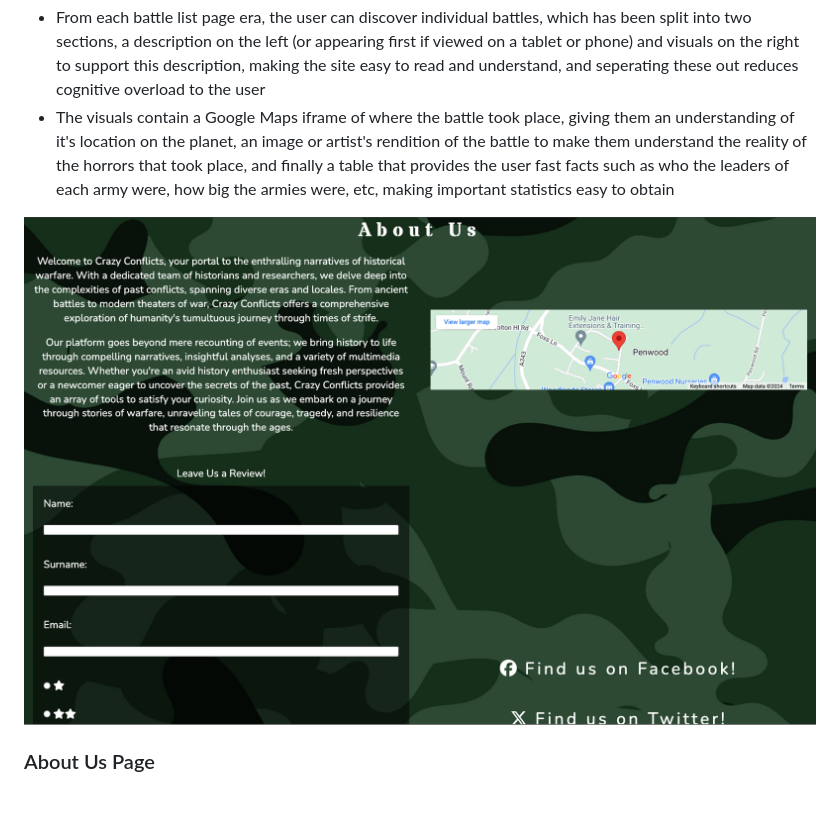
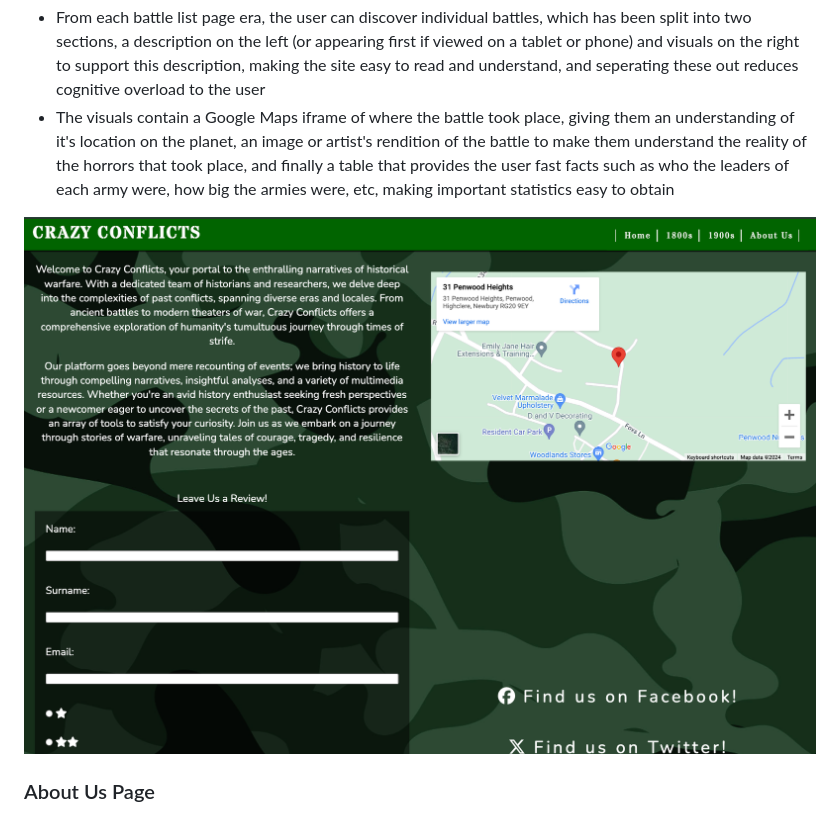
Before and after one commit to jonnybroughton/crazyconflictsproject1, a Markdown page: README.md, the part around the change. GitHub-like rendering; pictures changed too: assets/readme-screenshots/aboutuspage.png (deleted), assets/readme-screenshots/aboutusscreenshot.png (added).

Commit message:
increase iframe height and update README screenshot to accommodate change

```diff
--- a/README.md
+++ b/README.md
@@ -30,7 +30,7 @@ Crazy Conflicts is an up and coming website designed to give users fast, easily
 - From each battle list page era, the user can discover individual battles, which has been split into two sections, a description on the left (or appearing first if viewed on a tablet or phone) and visuals on the right to support this description, making the site easy to read and understand, and seperating these out reduces cognitive overload to the user
 - The visuals contain a Google Maps iframe of where the battle took place, giving them an understanding of it's location on the planet, an image or artist's rendition of the battle to make them understand the reality of the horrors that took place, and finally a table that provides the user fast facts such as who the leaders of each army were, how big the armies were, etc, making important statistics easy to obtain
 
-![screenshot](assets/readme-screenshots/aboutuspage.png)
+![screenshot](assets/readme-screenshots/aboutusscreenshot.png)
 ### About Us Page
 - The about us page has been organised into a grid, seperating each section and allows for a lot of information to be provided to the user while not being overwhelming
 - This page begins with a short description about the company and what the aim is with the website, a Google Maps iframe of where to find the company, and a review form that can be submitted, allowing the user to leave their information, a rating of the website between 1 and 5 stars, and even a section where they can leave their own personal comments about the website.
```
Also changed, not shown: 1 other file.
